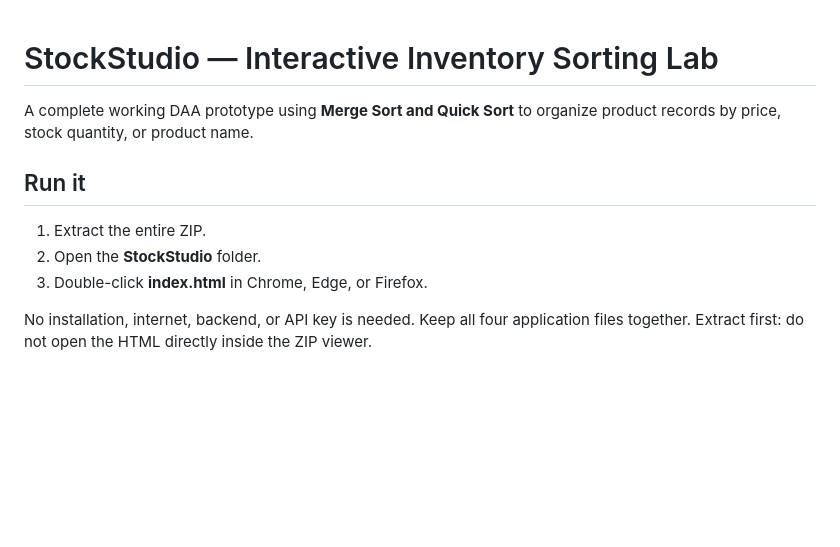
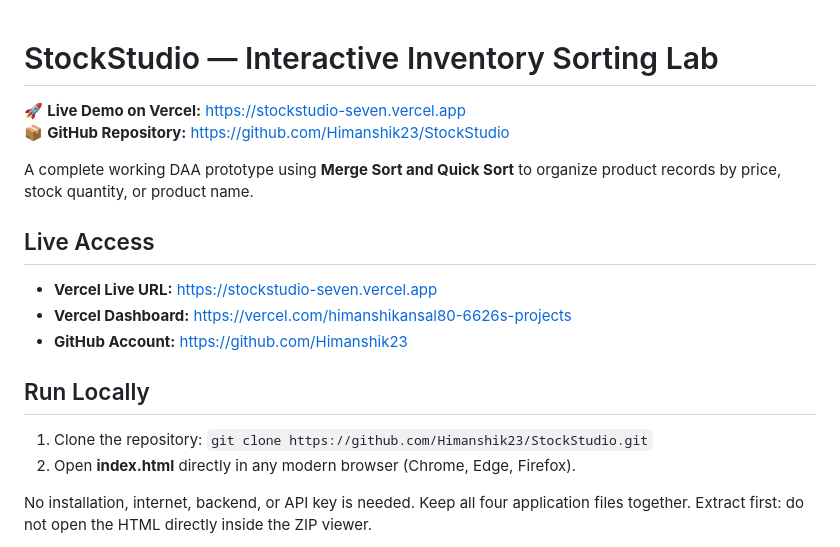
Before and after one commit to Shauurrya/StockStudio, a Markdown page: README.md, the part around the change. Rendered like a GitHub page; blank space fills up the shorter version.

Commit message:
Update README with Vercel live demo and GitHub repo links

```diff
--- a/README.md
+++ b/README.md
@@ -1,11 +1,18 @@
 # StockStudio — Interactive Inventory Sorting Lab
+
+🚀 **Live Demo on Vercel:** [https://stockstudio-seven.vercel.app](https://stockstudio-seven.vercel.app)
+📦 **GitHub Repository:** [https://github.com/Himanshik23/StockStudio](https://github.com/Himanshik23/StockStudio)
 
 A complete working DAA prototype using **Merge Sort and Quick Sort** to organize product records by price, stock quantity, or product name.
 
-## Run it
-1. Extract the entire ZIP.
-2. Open the **StockStudio** folder.
-3. Double-click **index.html** in Chrome, Edge, or Firefox.
+## Live Access
+- **Vercel Live URL:** [https://stockstudio-seven.vercel.app](https://stockstudio-seven.vercel.app)
+- **Vercel Dashboard:** [https://vercel.com/himanshikansal80-6626s-projects](https://vercel.com/himanshikansal80-6626s-projects)
+- **GitHub Account:** [https://github.com/Himanshik23](https://github.com/Himanshik23)
+
+## Run Locally
+1. Clone the repository: `git clone https://github.com/Himanshik23/StockStudio.git`
+2. Open **index.html** directly in any modern browser (Chrome, Edge, Firefox).
 
 No installation, internet, backend, or API key is needed. Keep all four application files together. Extract first: do not open the HTML directly inside the ZIP viewer.
 
```
